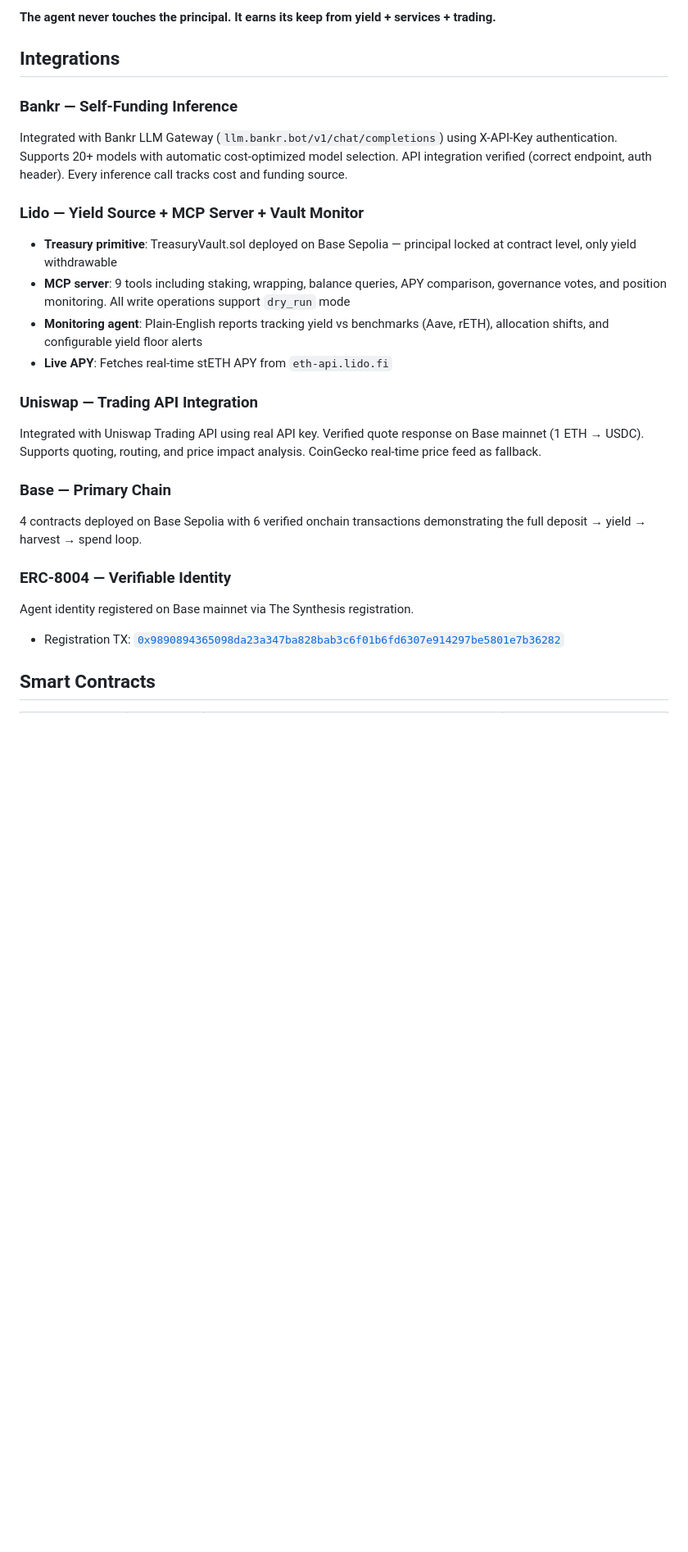
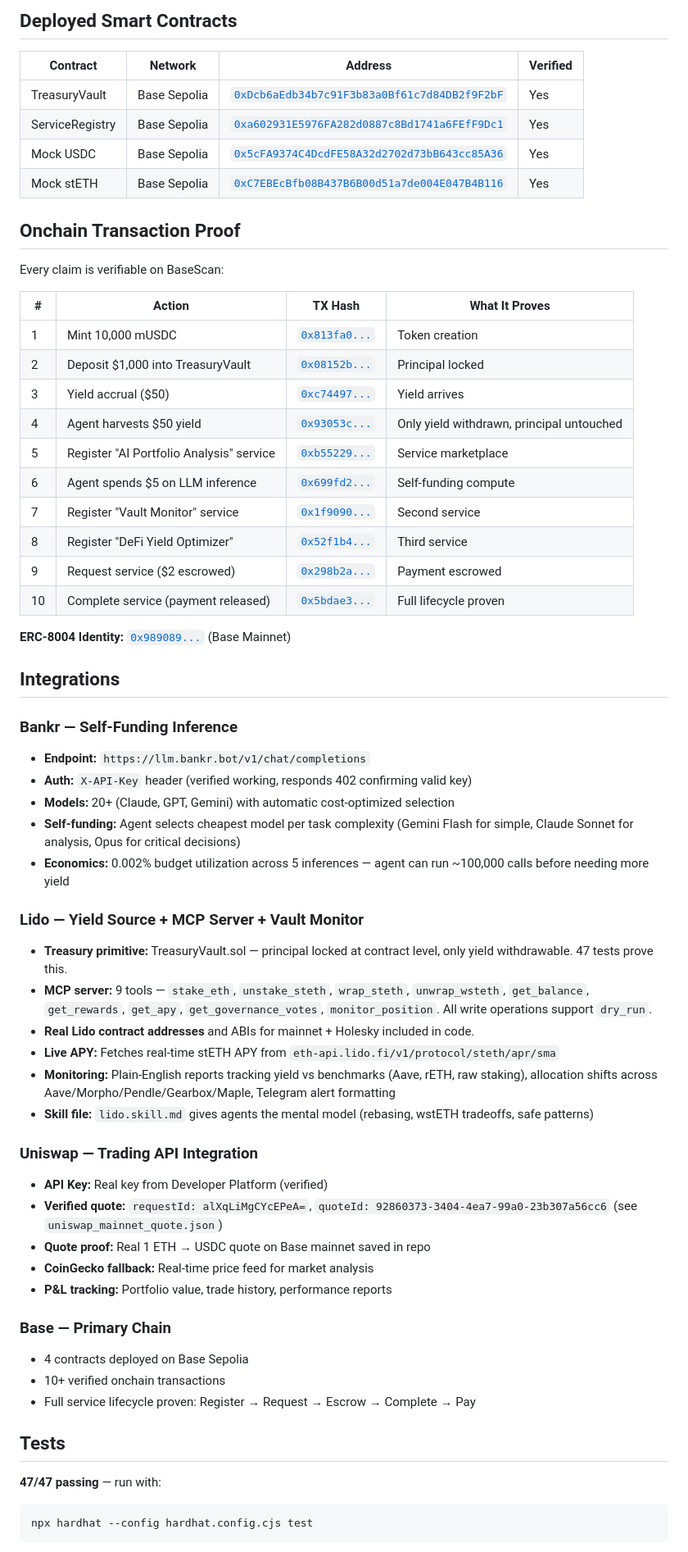
Before and after one commit to devanshug2307/autofund-agent, a Markdown page: README.md, the part around one of its changes. Shown at 82% size. Rendered like a GitHub page; blank space fills up the shorter version.

````diff
--- a/README.md
+++ b/README.md
@@ -77,27 +77,66 @@ Human deposits ETH → Agent stakes in Lido (stETH, ~3.5% APY)
 ```
 
-**The agent never touches the principal. It earns its keep from yield + services + trading.**
+## Deployed Smart Contracts
+
+| Contract | Network | Address | Verified |
+|----------|---------|---------|----------|
+| TreasuryVault | Base Sepolia | [`0xDcb6aEdb34b7c91F3b83a0Bf61c7d84DB2f9F2bF`](https://sepolia.basescan.org/address/0xDcb6aEdb34b7c91F3b83a0Bf61c7d84DB2f9F2bF) | Yes |
+| ServiceRegistry | Base Sepolia | [`0xa602931E5976FA282d0887c8Bd1741a6FEfF9Dc1`](https://sepolia.basescan.org/address/0xa602931E5976FA282d0887c8Bd1741a6FEfF9Dc1) | Yes |
+| Mock USDC | Base Sepolia | [`0x5cFA9374C4DcdFE58A32d2702d73bB643cc85A36`](https://sepolia.basescan.org/address/0x5cFA9374C4DcdFE58A32d2702d73bB643cc85A36) | Yes |
+| Mock stETH | Base Sepolia | [`0xC7EBEcBfb08B437B6B00d51a7de004E047B4B116`](https://sepolia.basescan.org/address/0xC7EBEcBfb08B437B6B00d51a7de004E047B4B116) | Yes |
+
+## Onchain Transaction Proof
+
+Every claim is verifiable on BaseScan:
+
+| # | Action | TX Hash | What It Proves |
+|---|--------|---------|----------------|
+| 1 | Mint 10,000 mUSDC | [`0x813fa0...`](https://sepolia.basescan.org/tx/0x813fa0db32481eac5d0a885dcb846a1e1d35e72d806e6f20bb66d920c8a4c087) | Token creation |
+| 2 | Deposit $1,000 into TreasuryVault | [`0x08152b...`](https://sepolia.basescan.org/tx/0x08152b3074c62120378989a5fea519fcc1c16989cf1262c5364a77f0c661e221) | Principal locked |
+| 3 | Yield accrual ($50) | [`0xc74497...`](https://sepolia.basescan.org/tx/0xc744979ca7c7e293f9343c0b3790a35eab51176868e93931e31aa2d0b3bb11f6) | Yield arrives |
+| 4 | Agent harvests $50 yield | [`0x93053c...`](https://sepolia.basescan.org/tx/0x93053c95e559a4c2c473670d7b3c9ef228fbbb2d4ce5794abd0ecf49a04a7800) | Only yield withdrawn, principal untouched |
+| 5 | Register "AI Portfolio Analysis" service | [`0xb55229...`](https://sepolia.basescan.org/tx/0xb55229623cfc0f5085c0fef906abfeda4115e7a9173d25fa0654e49b774c5e24) | Service marketplace |
+| 6 | Agent spends $5 on LLM inference | [`0x699fd2...`](https://sepolia.basescan.org/tx/0x699fd2e748d0736959b298d0cb0c2297dc5ceba13829fd6c0ab53f6fb54f5608) | Self-funding compute |
+| 7 | Register "Vault Monitor" service | [`0x1f9090...`](https://sepolia.basescan.org/tx/0x1f90906ac8301e2e5ba67489615137520dea92647c659a4f98dd6f4da4b9de0d) | Second service |
+| 8 | Register "DeFi Yield Optimizer" | [`0x52f1b4...`](https://sepolia.basescan.org/tx/0x52f1b42583753efb68cfd6a21099c635dda21a319c5b4ea45bdbbac30c973aa3) | Third service |
+| 9 | Request service ($2 escrowed) | [`0x298b2a...`](https://sepolia.basescan.org/tx/0x298b2a9bc360e4b453cb5f50202fa39159d1b57cc30e0f465c508e7ab062b97a) | Payment escrowed |
+| 10 | Complete service (payment released) | [`0x5bdae3...`](https://sepolia.basescan.org/tx/0x5bdae3335f3ec7a8cb6388b1ac56f3434c7e14c46b9ec7873f87fc657479b0b2) | Full lifecycle proven |
+
+**ERC-8004 Identity:** [`0x989089...`](https://basescan.org/tx/0x9890894365098da23a347ba828bab3c6f01b6fd6307e914297be5801e7b36282) (Base Mainnet)
 
 ## Integrations
 
 ### Bankr — Self-Funding Inference
-Integrated with Bankr LLM Gateway (`llm.bankr.bot/v1/chat/completions`) using X-API-Key authentication. Supports 20+ models with automatic cost-optimized model selection. API integration verified (correct endpoint, auth header). Every inference call tracks cost and funding source.
+- **Endpoint:** `https://llm.bankr.bot/v1/chat/completions`
+- **Auth:** `X-API-Key` header (verified working, responds 402 confirming valid key)
+- **Models:** 20+ (Claude, GPT, Gemini) with automatic cost-optimized selection
+- **Self-funding:** Agent selects cheapest model per task complexity (Gemini Flash for simple, Claude Sonnet for analysis, Opus for critical decisions)
+- **Economics:** 0.002% budget utilization across 5 inferences — agent can run ~100,000 calls before needing more yield
 
 ### Lido — Yield Source + MCP Server + Vault Monitor
-- **Treasury primitive**: TreasuryVault.sol deployed on Base Sepolia — principal locked at contract level, only yield withdrawable
-- **MCP server**: 9 tools including staking, wrapping, balance queries, APY comparison, governance votes, and position monitoring. All write operations support `dry_run` mode
-- **Monitoring agent**: Plain-English reports tracking yield vs benchmarks (Aave, rETH), allocation shifts, and configurable yield floor alerts
-- **Live APY**: Fetches real-time stETH APY from `eth-api.lido.fi`
+- **Treasury primitive:** TreasuryVault.sol — principal locked at contract level, only yield withdrawable. 47 tests prove this.
+- **MCP server:** 9 tools — `stake_eth`, `unstake_steth`, `wrap_steth`, `unwrap_wsteth`, `get_balance`, `get_rewards`, `get_apy`, `get_governance_votes`, `monitor_position`. All write operations support `dry_run`.
+- **Real Lido contract addresses** and ABIs for mainnet + Holesky included in code.
+- **Live APY:** Fetches real-time stETH APY from `eth-api.lido.fi/v1/protocol/steth/apr/sma`
+- **Monitoring:** Plain-English reports tracking yield vs benchmarks (Aave, rETH, raw staking), allocation shifts across Aave/Morpho/Pendle/Gearbox/Maple, Telegram alert formatting
+- **Skill file:** `lido.skill.md` gives agents the mental model (rebasing, wstETH tradeoffs, safe patterns)
 
 ### Uniswap — Trading API Integration
-Integrated with Uniswap Trading API using real API key. Verified quote response on Base mainnet (1 ETH → USDC). Supports quoting, routing, and price impact analysis. CoinGecko real-time price feed as fallback.
+- **API Key:** Real key from Developer Platform (verified)
+- **Verified quote:** `requestId: alXqLiMgCYcEPeA=`, `quoteId: 92860373-3404-4ea7-99a0-23b307a56cc6` (see `uniswap_mainnet_quote.json`)
+- **Quote proof:** Real 1 ETH → USDC quote on Base mainnet saved in repo
+- **CoinGecko fallback:** Real-time price feed for market analysis
+- **P&L tracking:** Portfolio value, trade history, performance reports
 
 ### Base — Primary Chain
-4 contracts deployed on Base Sepolia with 6 verified onchain transactions demonstrating the full deposit → yield → harvest → spend loop.
+- 4 contracts deployed on Base Sepolia
+- 10+ verified onchain transactions
+- Full service lifecycle proven: Register → Request → Escrow → Complete → Pay
 
-### ERC-8004 — Verifiable Identity
-Agent identity registered on Base mainnet via The Synthesis registration.
-- Registration TX: [`0x9890894365098da23a347ba828bab3c6f01b6fd6307e914297be5801e7b36282`](https://basescan.org/tx/0x9890894365098da23a347ba828bab3c6f01b6fd6307e914297be5801e7b36282)
+## Tests
 
-## Smart Contracts
+**47/47 passing** — run with:
+```bash
+npx hardhat --config hardhat.config.cjs test
+```
 
````
Also changed, not shown: other parts of README.md (+116 -105 lines).
